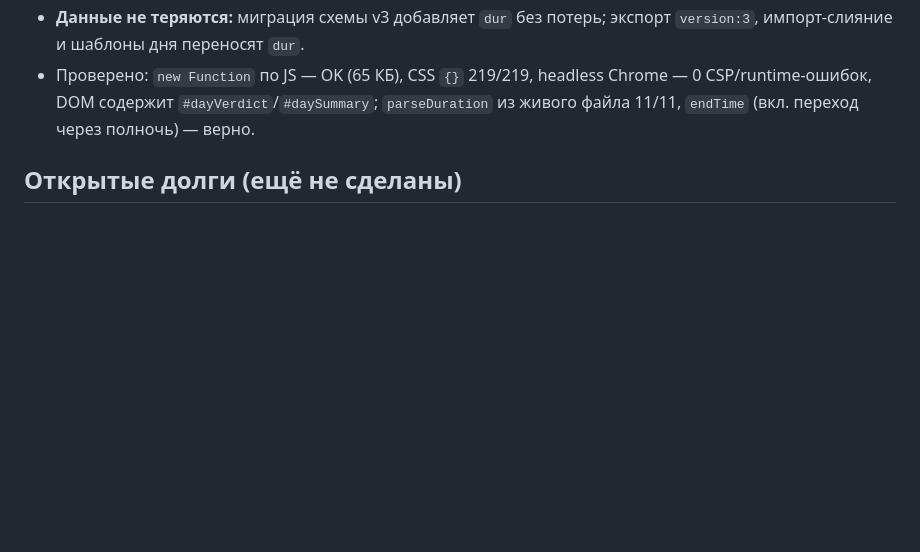
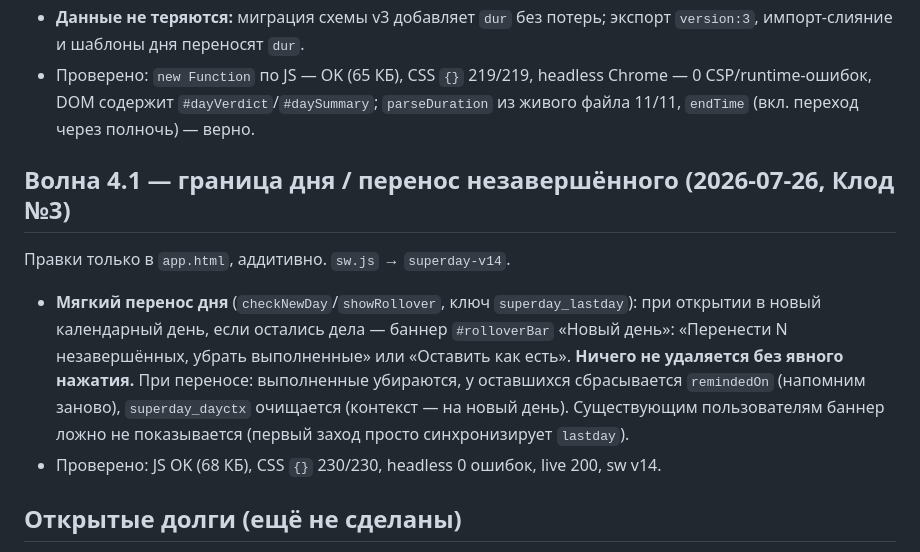
Before and after one commit to HADJAL001/superday-site, a Markdown page: COORDINATION.md, the part around the change. Drawn GitHub-style; blank space fills up the shorter version.

Commit message:
docs: Волна 4.1 — граница дня и перенос незавершённого
Co-Authored-By: Claude Opus 4.8 <noreply@anthropic.com>

```diff
--- a/COORDINATION.md
+++ b/COORDINATION.md
@@ -231,6 +231,19 @@
   0 CSP/runtime-ошибок, DOM содержит `#dayVerdict`/`#daySummary`; `parseDuration`
   из живого файла 11/11, `endTime` (вкл. переход через полночь) — верно.
 
+## Волна 4.1 — граница дня / перенос незавершённого (2026-07-26, Клод №3)
+
+Правки только в `app.html`, аддитивно. `sw.js` → `superday-v14`.
+
+- **Мягкий перенос дня** (`checkNewDay`/`showRollover`, ключ `superday_lastday`):
+  при открытии в новый календарный день, если остались дела — баннер `#rolloverBar`
+  «Новый день»: «Перенести N незавершённых, убрать выполненные» или «Оставить как
+  есть». **Ничего не удаляется без явного нажатия.** При переносе: выполненные
+  убираются, у оставшихся сбрасывается `remindedOn` (напомним заново), `superday_dayctx`
+  очищается (контекст — на новый день). Существующим пользователям баннер ложно не
+  показывается (первый заход просто синхронизирует `lastday`).
+- Проверено: JS OK (68 КБ), CSS `{}` 230/230, headless 0 ошибок, live 200, sw v14.
+
 ## Открытые долги (ещё не сделаны)
 
 - Активация сбора почт (Formspree endpoint) и аналитики — шаги для человека
```
